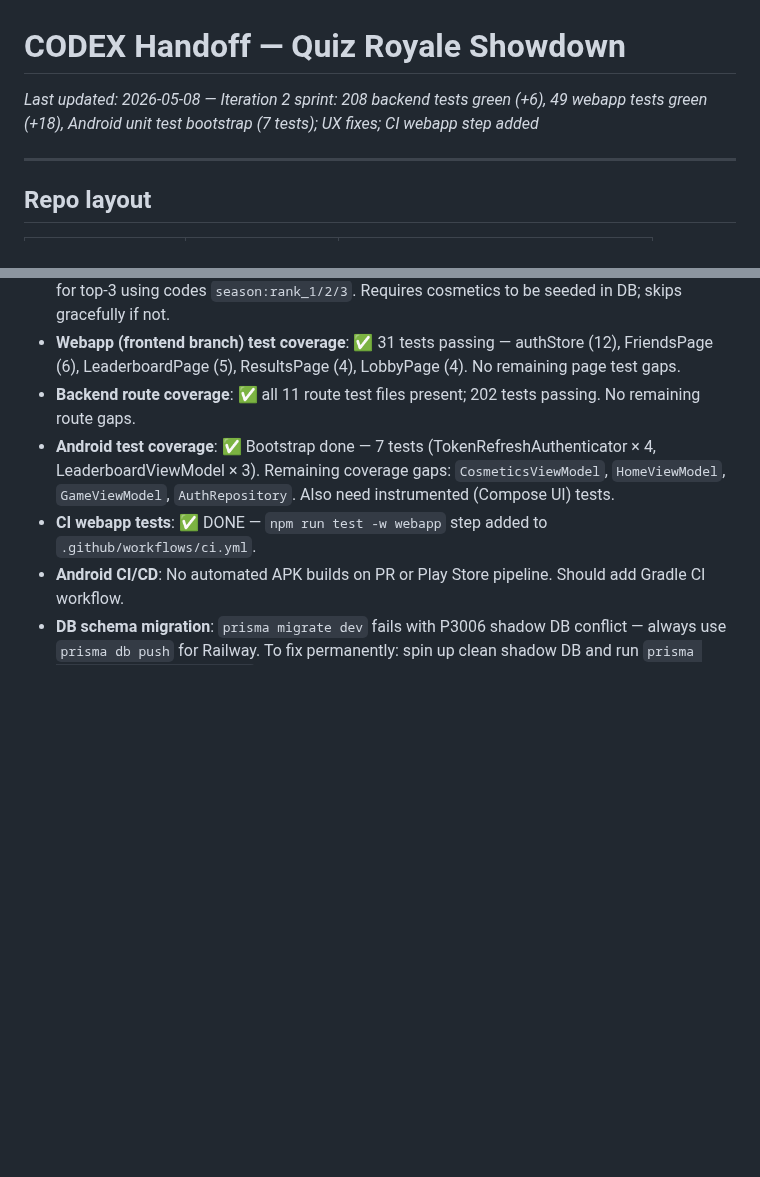
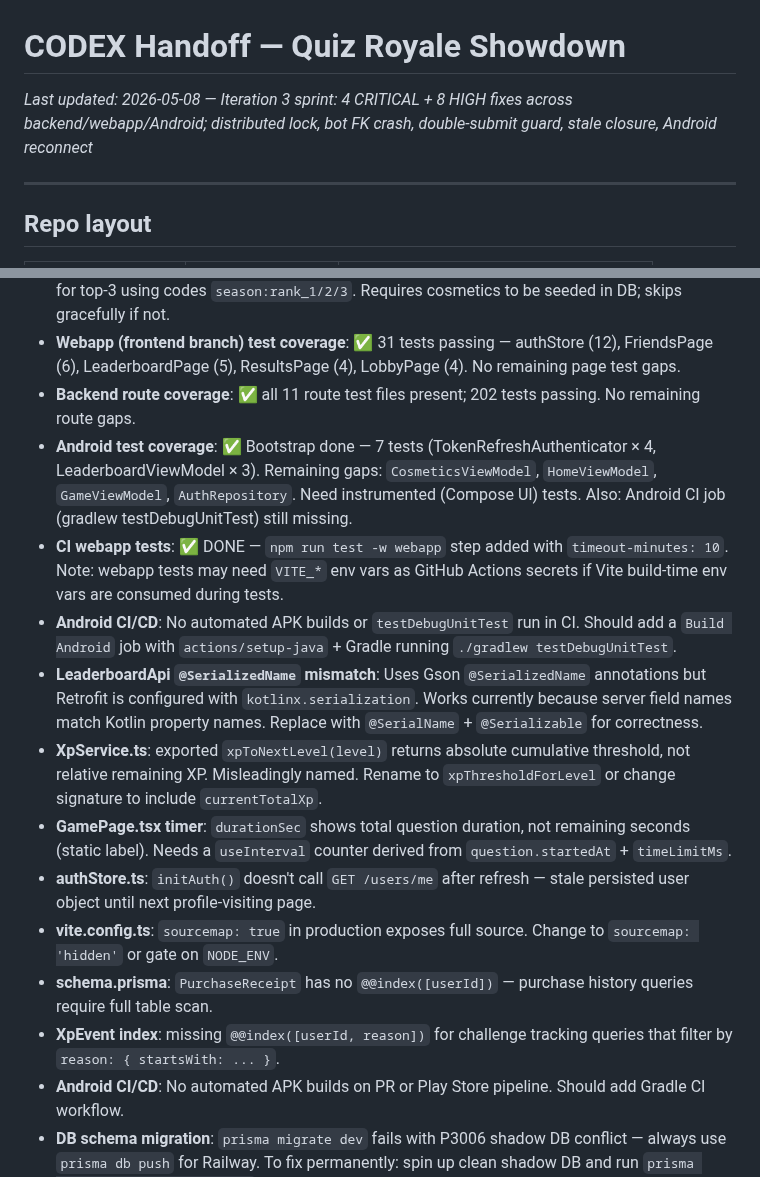
Before and after one commit to adaPlu/quiz_royale_showdown, a Markdown page: CODEX_HANDOFF.md, 2 parts joined by grey strips. Drawn GitHub-style; blank space fills up the shorter version.

```diff
--- a/CODEX_HANDOFF.md
+++ b/CODEX_HANDOFF.md
@@ -1,6 +1,6 @@
 # CODEX Handoff — Quiz Royale Showdown
 
-_Last updated: 2026-05-08 — Iteration 2 sprint: 208 backend tests green (+6), 49 webapp tests green (+18), Android unit test bootstrap (7 tests); UX fixes; CI webapp step added_
+_Last updated: 2026-05-08 — Iteration 3 sprint: 4 CRITICAL + 8 HIGH fixes across backend/webapp/Android; distributed lock, bot FK crash, double-submit guard, stale closure, Android reconnect_
 
 ---
 
@@ -262,8 +287,16 @@ All worktrees share the same GitHub remote: `https://github.com/adaPlu/quiz_roya
 - **Season end cosmetic rewards**: ✅ DONE — `awardSeasonRewards` upserts `UserCosmetic` rows for top-3 using codes `season:rank_1/2/3`. Requires cosmetics to be seeded in DB; skips gracefully if not.
 - **Webapp (frontend branch) test coverage**: ✅ 31 tests passing — authStore (12), FriendsPage (6), LeaderboardPage (5), ResultsPage (4), LobbyPage (4). No remaining page test gaps.
 - **Backend route coverage**: ✅ all 11 route test files present; 202 tests passing. No remaining route gaps.
-- **Android test coverage**: ✅ Bootstrap done — 7 tests (TokenRefreshAuthenticator × 4, LeaderboardViewModel × 3). Remaining coverage gaps: `CosmeticsViewModel`, `HomeViewModel`, `GameViewModel`, `AuthRepository`. Also need instrumented (Compose UI) tests.
-- **CI webapp tests**: ✅ DONE — `npm run test -w webapp` step added to `.github/workflows/ci.yml`.
+- **Android test coverage**: ✅ Bootstrap done — 7 tests (TokenRefreshAuthenticator × 4, LeaderboardViewModel × 3). Remaining gaps: `CosmeticsViewModel`, `HomeViewModel`, `GameViewModel`, `AuthRepository`. Need instrumented (Compose UI) tests. Also: Android CI job (gradlew testDebugUnitTest) still missing.
+- **CI webapp tests**: ✅ DONE — `npm run test -w webapp` step added with `timeout-minutes: 10`. Note: webapp tests may need `VITE_*` env vars as GitHub Actions secrets if Vite build-time env vars are consumed during tests.
+- **Android CI/CD**: No automated APK builds or `testDebugUnitTest` run in CI. Should add a `Build Android` job with `actions/setup-java` + Gradle running `./gradlew testDebugUnitTest`.
+- **LeaderboardApi `@SerializedName` mismatch**: Uses Gson `@SerializedName` annotations but Retrofit is configured with `kotlinx.serialization`. Works currently because server field names match Kotlin property names. Replace with `@SerialName` + `@Serializable` for correctness.
+- **XpService.ts**: exported `xpToNextLevel(level)` returns absolute cumulative threshold, not relative remaining XP. Misleadingly named. Rename to `xpThresholdForLevel` or change signature to include `currentTotalXp`.
+- **GamePage.tsx timer**: `durationSec` shows total question duration, not remaining seconds (static label). Needs a `useInterval` counter derived from `question.startedAt` + `timeLimitMs`.
+- **authStore.ts**: `initAuth()` doesn't call `GET /users/me` after refresh — stale persisted user object until next profile-visiting page.
+- **vite.config.ts**: `sourcemap: true` in production exposes full source. Change to `sourcemap: 'hidden'` or gate on `NODE_ENV`.
+- **schema.prisma**: `PurchaseReceipt` has no `@@index([userId])` — purchase history queries require full table scan.
+- **XpEvent index**: missing `@@index([userId, reason])` for challenge tracking queries that filter by `reason: { startsWith: ... }`.
 - **Android CI/CD**: No automated APK builds on PR or Play Store pipeline. Should add Gradle CI workflow.
 - **DB schema migration**: `prisma migrate dev` fails with P3006 shadow DB conflict — always use `prisma db push` for Railway. To fix permanently: spin up clean shadow DB and run `prisma migrate resolve --applied` then squash.
 - **XpEvent/Answer archival**: Both tables grow forever. At scale needs a background archival job.
```
Also changed, not shown: other parts of CODEX_HANDOFF.md (+25 -0 lines).
